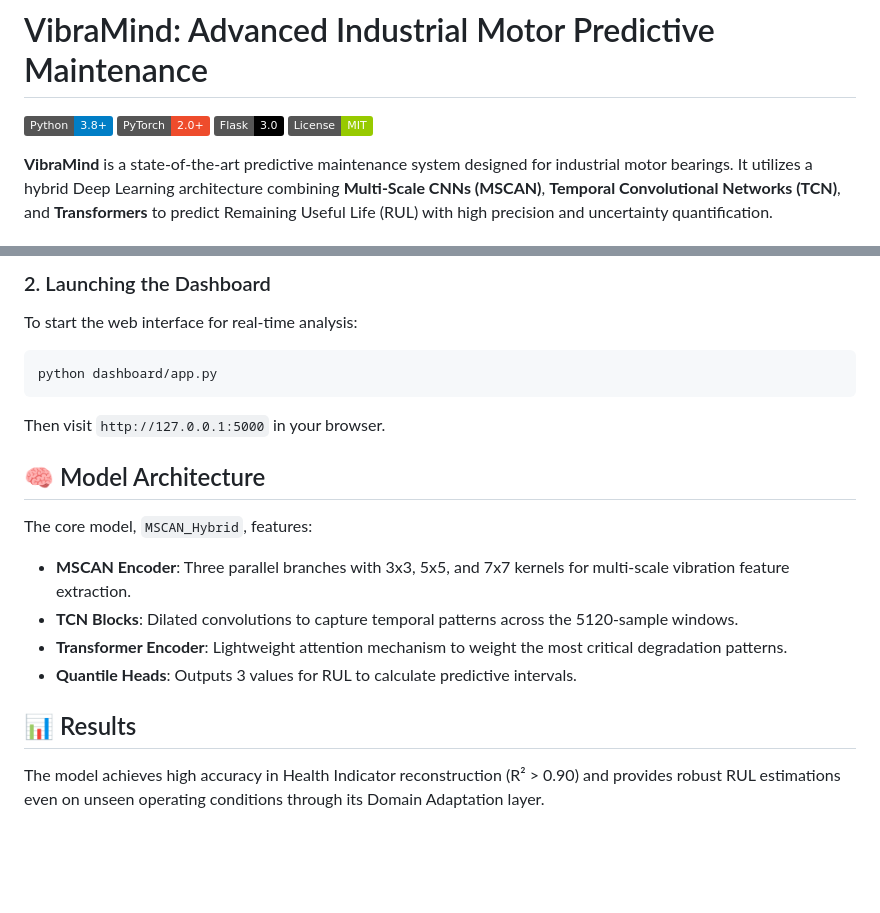
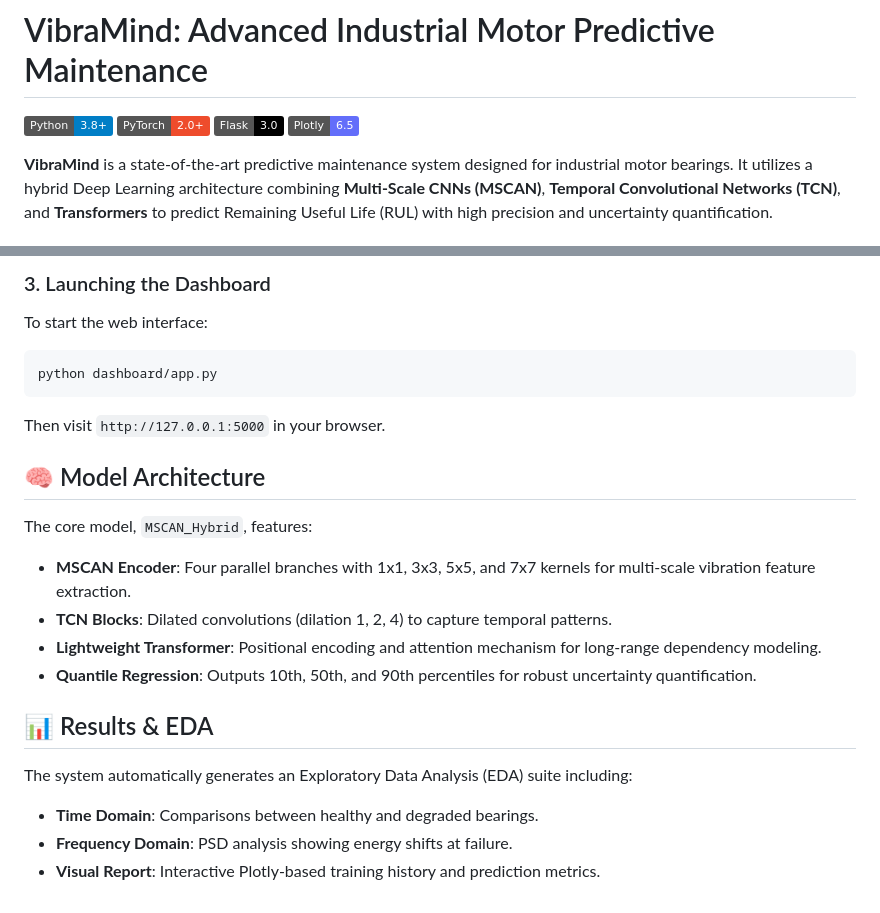
Before and after one commit to SudhirMahaaraja/VibraMind, a Markdown page: README.md, 2 parts joined by grey strips. Rendered like a GitHub page; badges without logos; blank space fills up the shorter version.

````diff
--- a/README.md
+++ b/README.md
@@ -4,7 +4,7 @@
 ![Python](https://img.shields.io/badge/Python-3.8+-blue.svg)
 ![PyTorch](https://img.shields.io/badge/PyTorch-2.0+-ee4c2c.svg)
 ![Flask](https://img.shields.io/badge/Flask-3.0-000000.svg)
-![License](https://img.shields.io/badge/License-MIT-green.svg)
+![Plotly](https://img.shields.io/badge/Plotly-6.5-636efa.svg)
 
 **VibraMind** is a state-of-the-art predictive maintenance system designed for industrial motor bearings. It utilizes a hybrid Deep Learning architecture combining **Multi-Scale CNNs (MSCAN)**, **Temporal Convolutional Networks (TCN)**, and **Transformers** to predict Remaining Useful Life (RUL) with high precision and uncertainty quantification.
 
@@ -78,6 +89,6 @@ python main.py
 
-### 2. Launching the Dashboard
-To start the web interface for real-time analysis:
+### 3. Launching the Dashboard
+To start the web interface:
 ```bash
 python dashboard/app.py
 ```
@@ -86,10 +97,13 @@ Then visit `http://127.0.0.1:5000` in your browser.
 ## 🧠 Model Architecture
 
 The core model, `MSCAN_Hybrid`, features:
-- **MSCAN Encoder**: Three parallel branches with 3x3, 5x5, and 7x7 kernels for multi-scale vibration feature extraction.
-- **TCN Blocks**: Dilated convolutions to capture temporal patterns across the 5120-sample windows.
-- **Transformer Encoder**: Lightweight attention mechanism to weight the most critical degradation patterns.
-- **Quantile Heads**: Outputs 3 values for RUL to calculate predictive intervals.
+- **MSCAN Encoder**: Four parallel branches with 1x1, 3x3, 5x5, and 7x7 kernels for multi-scale vibration feature extraction.
+- **TCN Blocks**: Dilated convolutions (dilation 1, 2, 4) to capture temporal patterns.
+- **Lightweight Transformer**: Positional encoding and attention mechanism for long-range dependency modeling.
+- **Quantile Regression**: Outputs 10th, 50th, and 90th percentiles for robust uncertainty quantification.
 
-## 📊 Results
-The model achieves high accuracy in Health Indicator reconstruction (R² > 0.90) and provides robust RUL estimations even on unseen operating conditions through its Domain Adaptation layer.
+## 📊 Results & EDA
+The system automatically generates an Exploratory Data Analysis (EDA) suite including:
+- **Time Domain**: Comparisons between healthy and degraded bearings.
+- **Frequency Domain**: PSD analysis showing energy shifts at failure.
+- **Visual Report**: Interactive Plotly-based training history and prediction metrics.
````
Also changed, not shown: other parts of README.md (+33 -22 lines).
